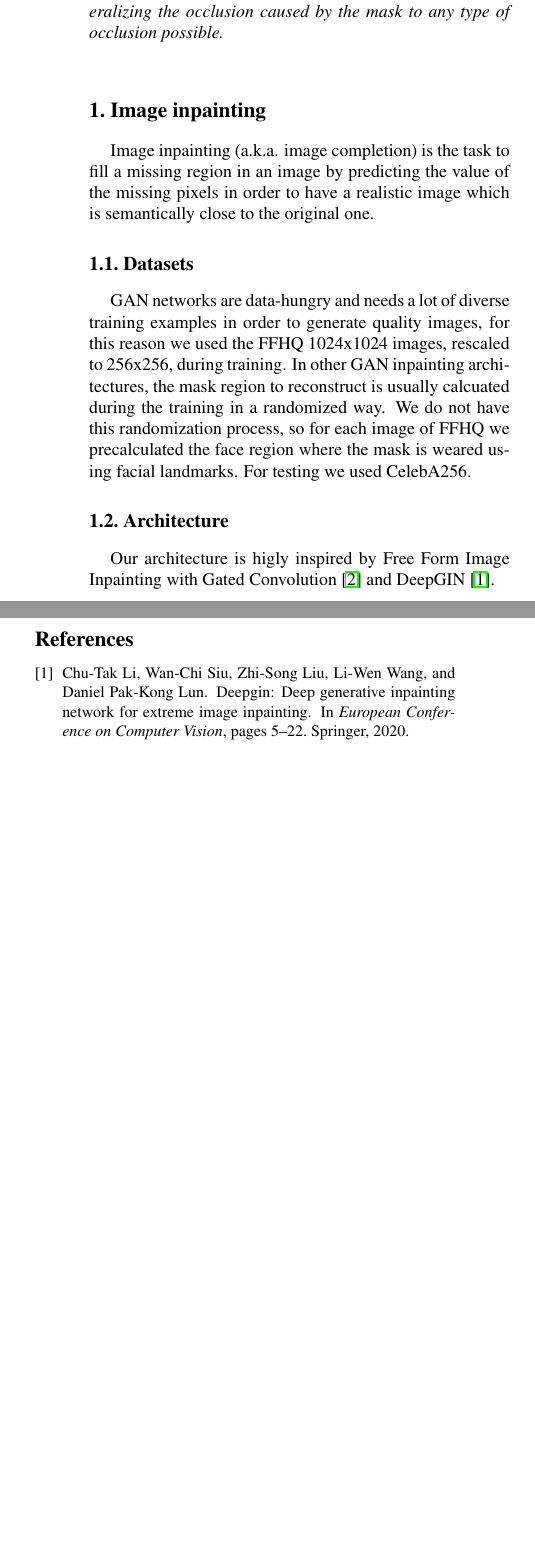
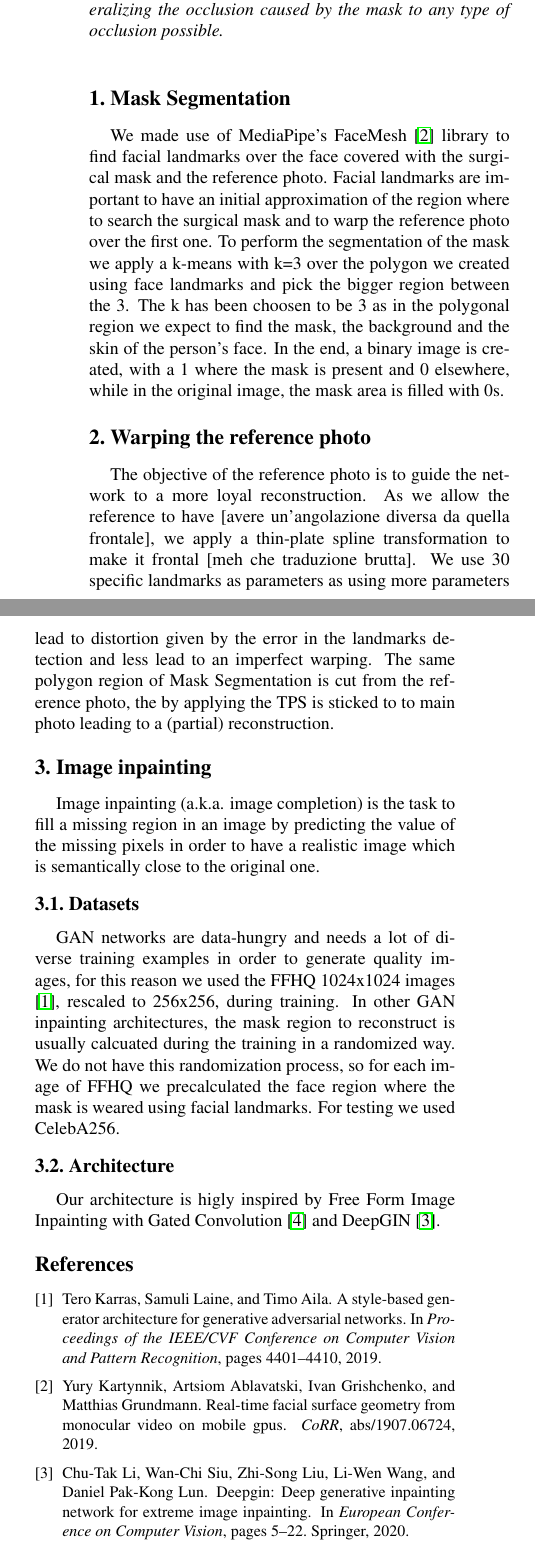
Before and after one commit to LucaLumetti/CVProject, a LaTeX paper (pdf/cvproject.tex): two parts of the columns of the page before the commit and two parts of the columns of page 1 of 2 after it, joined at a grey line, cut so that both start at the same text, the shorter picture padded with empty space. Compiled offline with pdfLaTeX.

Commit message:
sgmentation + tps

```diff
--- a/pdf/cvproject.tex
+++ b/pdf/cvproject.tex
@@ -62,6 +62,29 @@ Matteo Di Bartolomeo\\
 \end{abstract}
 
 %%%%%%%%% BODY TEXT
+\section{Mask Segmentation}
+We made use of MediaPipe's FaceMesh \cite{DBLP:journals/corr/abs-1907-06724}
+library to find facial landmarks over the face covered with the surgical mask
+and the reference photo. Facial landmarks are important to have an initial
+approximation of the region where to search the surgical mask and to warp the
+reference photo over the first one. To perform the segmentation of the mask we
+apply a k-means with k=3 over the polygon we created using face landmarks and
+pick the bigger region between the 3.  The k has been choosen to be 3 as in the
+polygonal region we expect to find the mask, the background and the skin of the
+person's face. In the end, a binary image is created, with a 1 where the mask is
+present and 0 elsewhere, while in the original image, the mask area is filled
+with 0s.
+
+\section{Warping the reference photo}
+The objective of the reference photo is to guide the network to a more loyal
+reconstruction. As we allow the reference to have [avere un'angolazione diversa
+da quella frontale], we apply a thin-plate spline transformation to make it frontal
+[meh che traduzione brutta]. We use 30 specific landmarks as parameters as using
+more parameters lead to distortion given by the error in the landmarks detection
+and less lead to an imperfect warping. The same polygon region of Mask
+Segmentation is cut from the reference photo, the by applying the TPS is sticked
+to to main photo leading to a (partial) reconstruction.
+
 \section{Image inpainting}
 
 Image inpainting (a.k.a. image completion) is the task to fill a missing region
```
Also changed, not shown: pdf/cvproject.bib (+8 -0 lines), pdf/cvproject.pdf, pdf/cvproject.tex (4 more changed lines), 1 other file.
